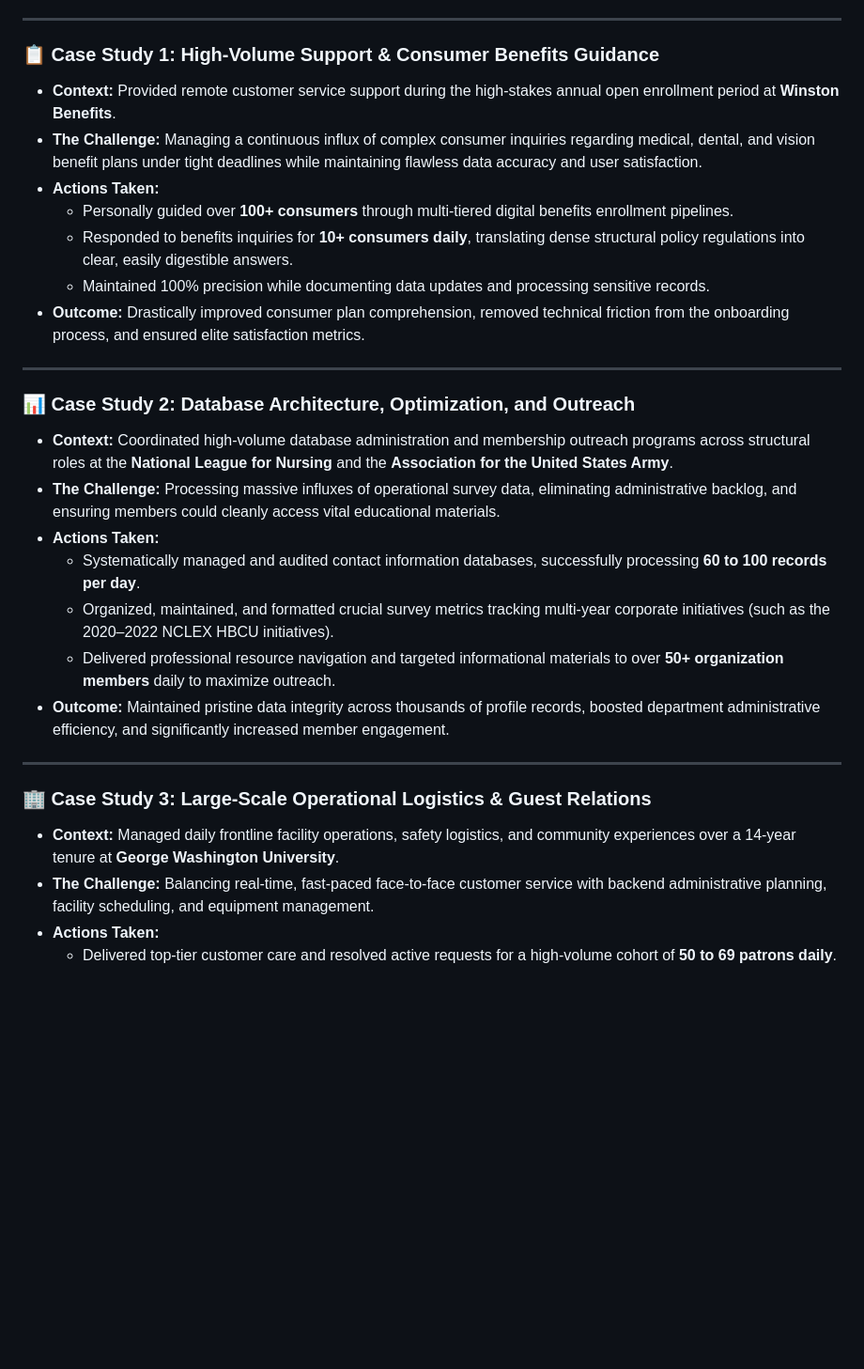
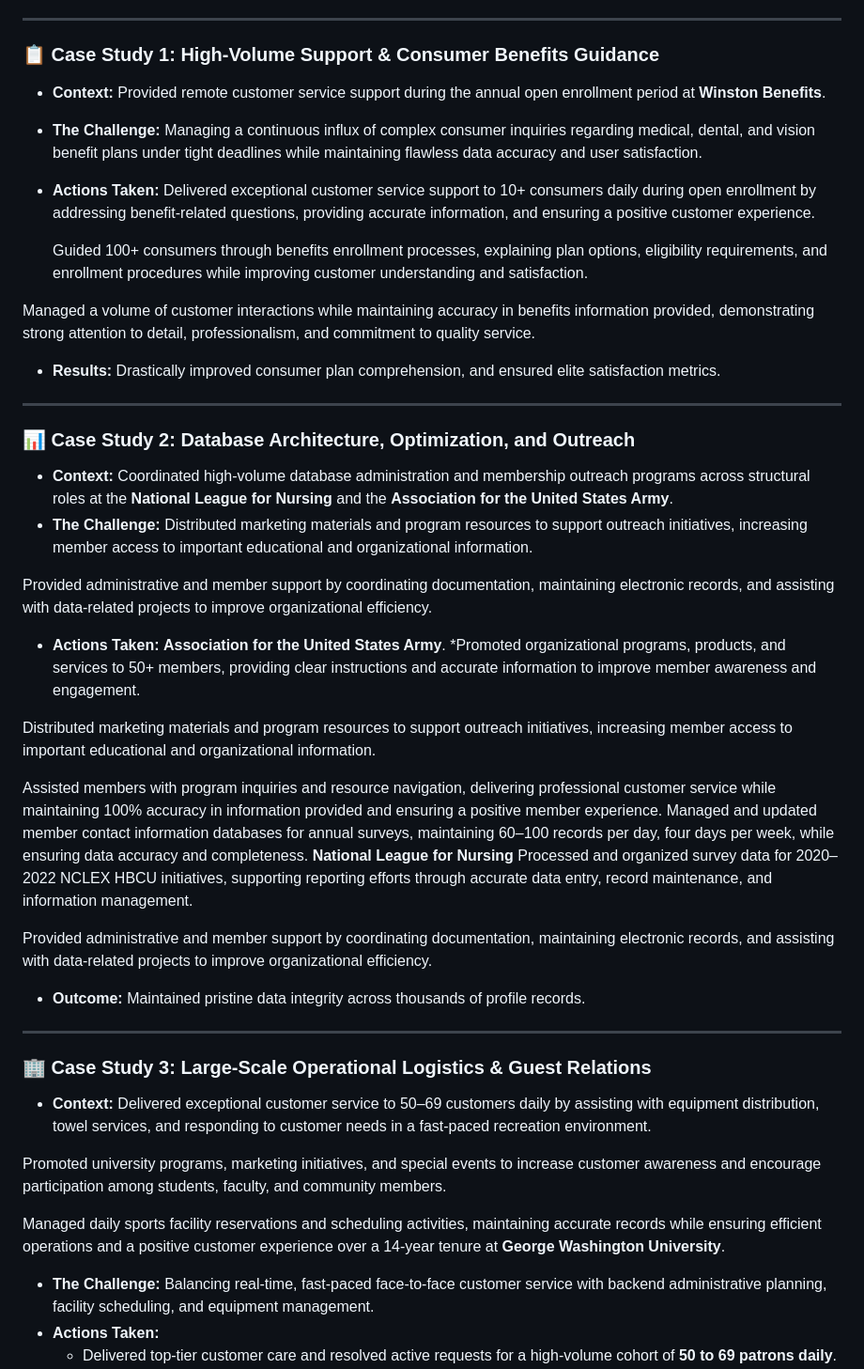
Before and after one commit to Victor-Donald/customer-service-portfolio, a Markdown page: projects.md, the part around the change. Shown at 94% size. Rendered like a GitHub page; blank space fills up the shorter version.

```diff
--- a/projects.md
+++ b/projects.md
@@ -4,29 +4,46 @@
 ---
 
 ### 📋 Case Study 1: High-Volume Support & Consumer Benefits Guidance
-* **Context:** Provided remote customer service support during the high-stakes annual open enrollment period at **Winston Benefits**.
+* **Context:** Provided remote customer service support during the annual open enrollment period at **Winston Benefits**.
 * **The Challenge:** Managing a continuous influx of complex consumer inquiries regarding medical, dental, and vision benefit plans under tight deadlines while maintaining flawless data accuracy and user satisfaction.
 * **Actions Taken:**
-  * Personally guided over **100+ consumers** through multi-tiered digital benefits enrollment pipelines.
-  * Responded to benefits inquiries for **10+ consumers daily**, translating dense structural policy regulations into clear, easily digestible answers.
-  * Maintained 100% precision while documenting data updates and processing sensitive records.
-* **Outcome:** Drastically improved consumer plan comprehension, removed technical friction from the onboarding process, and ensured elite satisfaction metrics.
+  Delivered exceptional customer service support to 10+ consumers daily during open enrollment by addressing benefit-related questions, providing accurate information, and ensuring a positive customer experience.
+
+  Guided 100+ consumers through benefits enrollment processes, explaining plan options, eligibility requirements, and enrollment procedures while improving customer understanding and satisfaction.
+
+Managed a volume of customer interactions while maintaining accuracy in benefits information provided, demonstrating strong attention to detail, professionalism, and commitment to quality service.
+* **Results:** Drastically improved consumer plan comprehension, and ensured elite satisfaction metrics.
 
 ---
 
 ### 📊 Case Study 2: Database Architecture, Optimization, and Outreach
 * **Context:** Coordinated high-volume database administration and membership outreach programs across structural roles at the **National League for Nursing** and the **Association for the United States Army**.
-* **The Challenge:** Processing massive influxes of operational survey data, eliminating administrative backlog, and ensuring members could cleanly access vital educational materials.
+* **The Challenge:**
+Distributed marketing materials and program resources to support outreach initiatives, increasing member access to important educational and organizational information.
+
+Provided administrative and member support by coordinating documentation, maintaining electronic records, and assisting with data-related projects to improve organizational efficiency.
 * **Actions Taken:**
-  * Systematically managed and audited contact information databases, successfully processing **60 to 100 records per day**.
-  * Organized, maintained, and formatted crucial survey metrics tracking multi-year corporate initiatives (such as the 2020–2022 NCLEX HBCU initiatives).
-  * Delivered professional resource navigation and targeted informational materials to over **50+ organization members** daily to maximize outreach.
-* **Outcome:** Maintained pristine data integrity across thousands of profile records, boosted department administrative efficiency, and significantly increased member engagement.
+**Association for the United States Army**.
+   *Promoted organizational programs, products, and services to 50+ members, providing clear instructions and accurate information to improve member awareness and engagement.
+
+Distributed marketing materials and program resources to support outreach initiatives, increasing member access to important educational and organizational information.
+
+Assisted members with program inquiries and resource navigation, delivering professional customer service while maintaining 100% accuracy in information provided and ensuring a positive member experience.
+Managed and updated member contact information databases for annual surveys, maintaining 60–100 records per day, four days per week, while ensuring data accuracy and completeness.
+ **National League for Nursing**
+Processed and organized survey data for 2020–2022 NCLEX HBCU initiatives, supporting reporting efforts through accurate data entry, record maintenance, and information management.
+
+Provided administrative and member support by coordinating documentation, maintaining electronic records, and assisting with data-related projects to improve organizational efficiency.
+* **Outcome:** Maintained pristine data integrity across thousands of profile records.
 
 ---
 
 ### 🏢 Case Study 3: Large-Scale Operational Logistics & Guest Relations
-* **Context:** Managed daily frontline facility operations, safety logistics, and community experiences over a 14-year tenure at **George Washington University**.
+* **Context:** Delivered exceptional customer service to 50–69 customers daily by assisting with equipment distribution, towel services, and responding to customer needs in a fast-paced recreation environment.
+
+Promoted university programs, marketing initiatives, and special events to increase customer awareness and encourage participation among students, faculty, and community members.
+
+Managed daily sports facility reservations and scheduling activities, maintaining accurate records while ensuring efficient operations and a positive customer experience over a 14-year tenure at **George Washington University**.
 * **The Challenge:** Balancing real-time, fast-paced face-to-face customer service with backend administrative planning, facility scheduling, and equipment management.
 * **Actions Taken:**
   * Delivered top-tier customer care and resolved active requests for a high-volume cohort of **50 to 69 patrons daily**.
```
